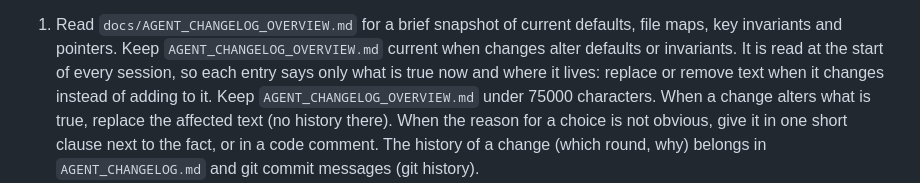
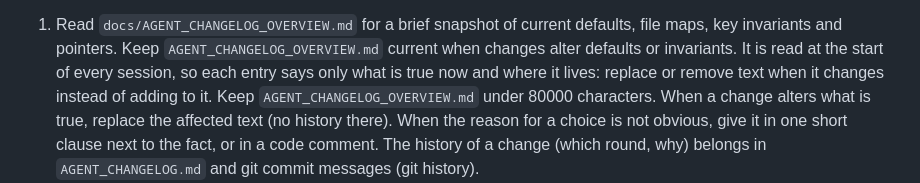
Before and after one commit to valentinitnelav/fauna-pulse, a Markdown page: AGENTS.md, the part around the change. GitHub-like rendering.

Commit message:
Update AGENT_CHANGELOG_OVERVIEW.md character limit from 75000 to 80000

```diff
--- a/AGENTS.md
+++ b/AGENTS.md
@@ -38,7 +38,7 @@ this repository keeps no copy of the cards.
     Keep `AGENT_CHANGELOG_OVERVIEW.md` current when changes alter defaults or invariants.
     It is read at the start of every session, so each entry says only what is true
     now and where it lives: replace or remove text when it changes instead of adding to it.
-    Keep `AGENT_CHANGELOG_OVERVIEW.md` under 75000 characters.
+    Keep `AGENT_CHANGELOG_OVERVIEW.md` under 80000 characters.
     When a change alters what is true, replace the affected text (no history
     there). When the reason for a choice is not obvious, give it in one short clause
     next to the fact, or in a code comment. The history of a change (which round, why)
```
